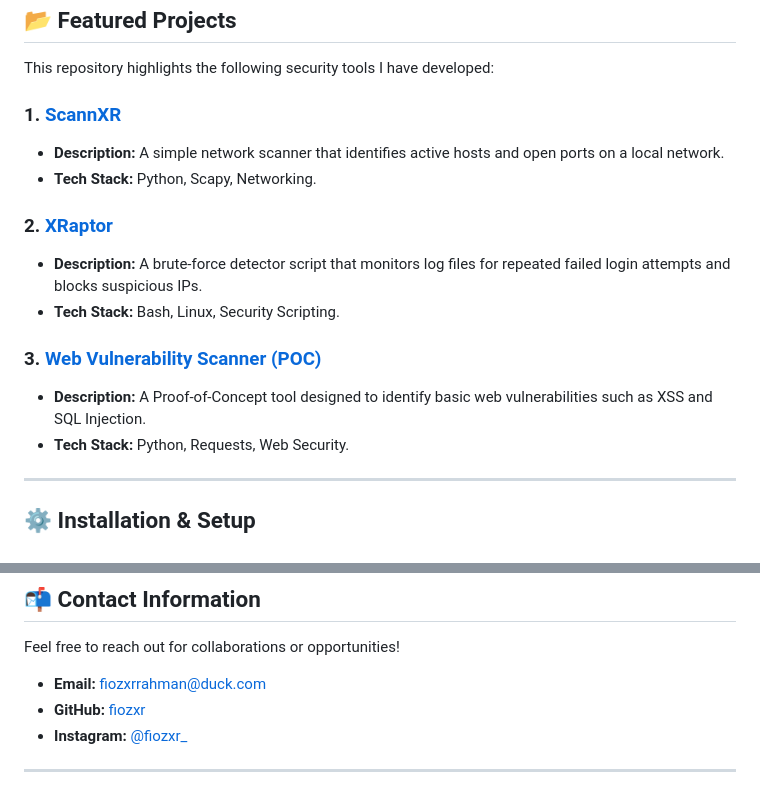
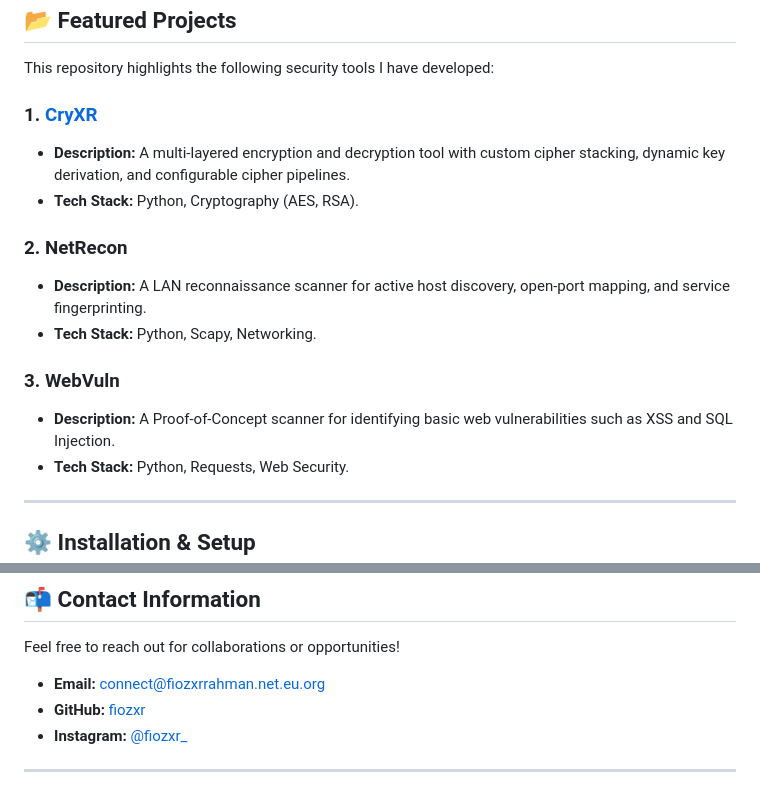
Before and after one commit to fiozxr/fiozxr.github.io, a Markdown page: README.md, 2 parts joined by grey strips. GitHub-like rendering.

Commit message:
Revise featured projects and contact email
Updated project names and descriptions in README.md.

```diff
--- a/README.md
+++ b/README.md
@@ -36,16 +36,16 @@ This portfolio is built as a lightweight, static website enhanced with cloud ser
 
 This repository highlights the following security tools I have developed:
 
-### 1. [ScannXR](https://github.com/fiozxr/ScannXR)
-* **Description:** A simple network scanner that identifies active hosts and open ports on a local network.
+### 1. [CryXR](https://github.com/fiozxr/CryXR)
+* **Description:** A multi-layered encryption and decryption tool with custom cipher stacking, dynamic key derivation, and configurable cipher pipelines.
+* **Tech Stack:** Python, Cryptography (AES, RSA).
+
+### 2. NetRecon
+* **Description:** A LAN reconnaissance scanner for active host discovery, open-port mapping, and service fingerprinting.
 * **Tech Stack:** Python, Scapy, Networking.
 
-### 2. [XRaptor](https://github.com/fiozxr/XRaptor)
-* **Description:** A brute-force detector script that monitors log files for repeated failed login attempts and blocks suspicious IPs.
-* **Tech Stack:** Bash, Linux, Security Scripting.
-
-### 3. [Web Vulnerability Scanner (POC)](https://github.com/fiozxr/project-3)
-* **Description:** A Proof-of-Concept tool designed to identify basic web vulnerabilities such as XSS and SQL Injection.
+### 3. WebVuln
+* **Description:** A Proof-of-Concept scanner for identifying basic web vulnerabilities such as XSS and SQL Injection.
 * **Tech Stack:** Python, Requests, Web Security.
 
 ---
@@ -85,7 +85,7 @@ If you are setting this up for yourself, you must configure your database table
 
 Feel free to reach out for collaborations or opportunities!
 
-* **Email:** [fiozxrrahman@duck.com](mailto:fiozxrrahman@duck.com)
+* **Email:** [connect@fiozxrrahman.net.eu.org](mailto:connect@fiozxrrahman.net.eu.org)
 * **GitHub:** [fiozxr](https://github.com/fiozxr)
 * **Instagram:** [@fiozxr_](https://instagram.com/fiozxr_)
 
```
